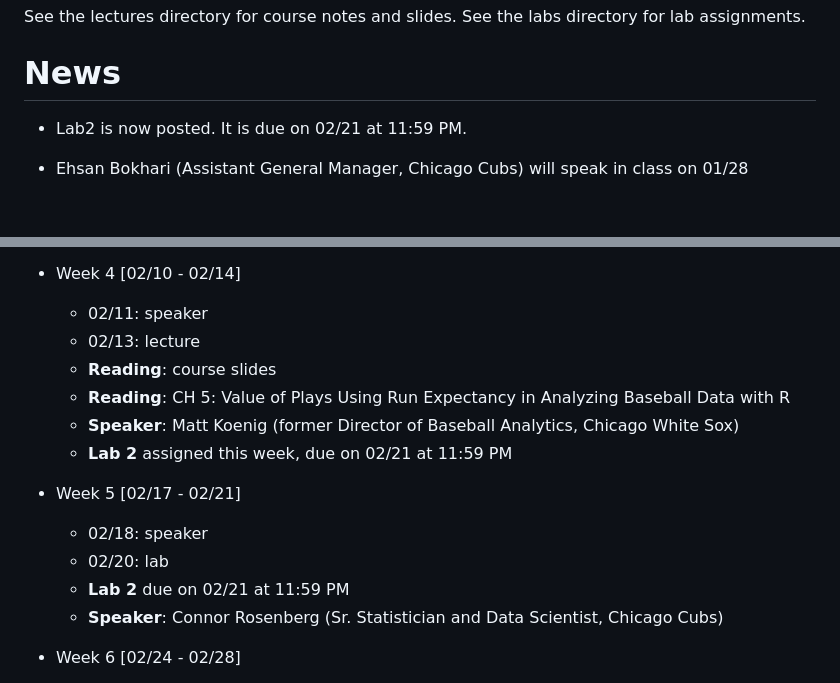
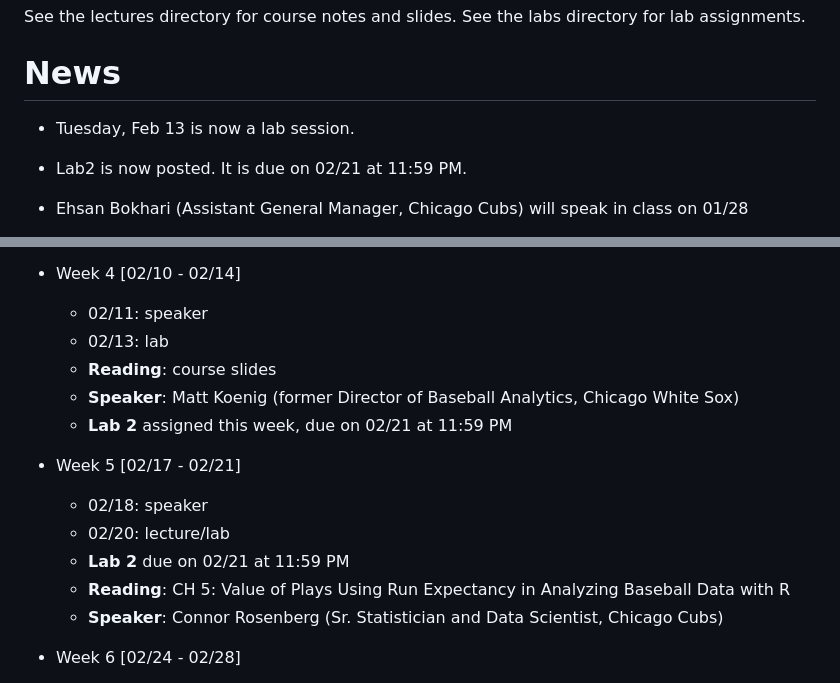
Before and after one commit to illinois-stat430/stat430sp25, a Markdown page: README.md, 2 parts joined by grey strips. Rendered like a GitHub page; blank space fills up the shorter version.

Commit message:
updated weekly schedule

```diff
--- a/README.md
+++ b/README.md
@@ -8,6 +8,8 @@ See the lectures directory for course notes and slides. See the labs directory f
 
 
 # News
+
+ - Tuesday, Feb 13 is now a lab session.
 
  - Lab2 is now posted. It is due on 02/21 at 11:59 PM.
 
@@ -353,16 +355,16 @@ A list of the designated University employees who, as counselors, confidential a
 
 * Week 4 [02/10 - 02/14]
   + 02/11: speaker
-  + 02/13: lecture
+  + 02/13: lab
   + **Reading**: course slides
-  + **Reading**: CH 5: Value of Plays Using Run Expectancy in Analyzing Baseball Data with R
   + **Speaker**: Matt Koenig (former Director of Baseball Analytics, Chicago White Sox)
   + **Lab 2** assigned this week, due on 02/21 at 11:59 PM
 
 * Week 5 [02/17 - 02/21]
   + 02/18: speaker
-  + 02/20: lab
+  + 02/20: lecture/lab
   + **Lab 2** due on 02/21 at 11:59 PM
+  + **Reading**: CH 5: Value of Plays Using Run Expectancy in Analyzing Baseball Data with R
   + **Speaker**: Connor Rosenberg (Sr. Statistician and Data Scientist, Chicago Cubs)
 
 * Week 6 [02/24 - 02/28]
```
